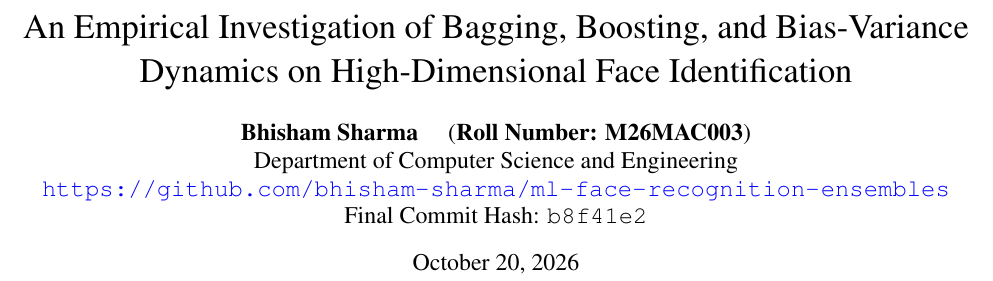
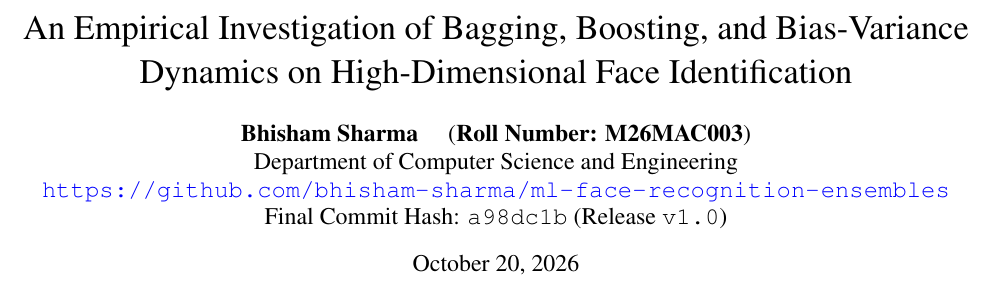
Before and after one commit to Bhisham444/M26MAC003-Assignment2, a LaTeX paper (report/main.tex): part of page 1 of 7, cut so that both start at the same text. Compiled offline with pdfLaTeX; a missing bibliography style is replaced by a similar one.

Commit message:
docs: anchor final commit hash a98dc1b and package Overleaf bundle

```diff
--- a/report/main.tex
+++ b/report/main.tex
@@ -24,7 +24,7 @@
 \textbf{Bhisham Sharma} \quad (\textbf{Roll Number: M26MAC003})\\
 Department of Computer Science and Engineering\\
 \url{https://github.com/bhisham-sharma/ml-face-recognition-ensembles}\\
-Final Commit Hash: \texttt{b8f41e2}
+Final Commit Hash: \texttt{a98dc1b} (Release \texttt{v1.0})
 }
 
 \maketitle
```
Also changed, not shown: README.md, 1 other file.
